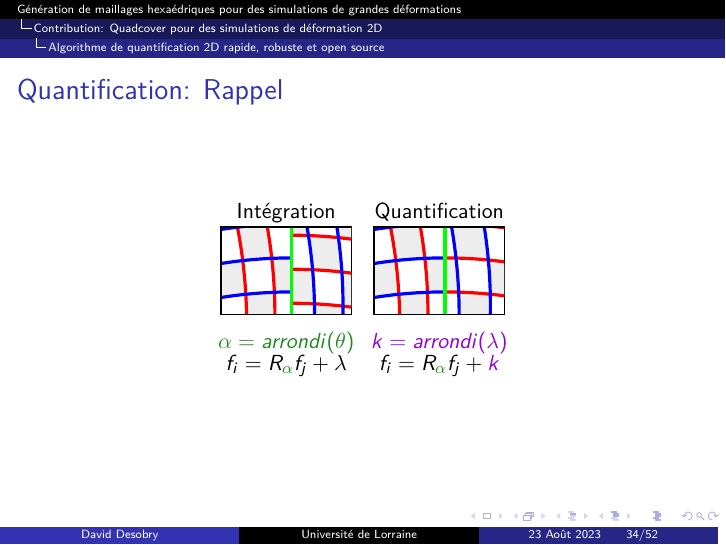
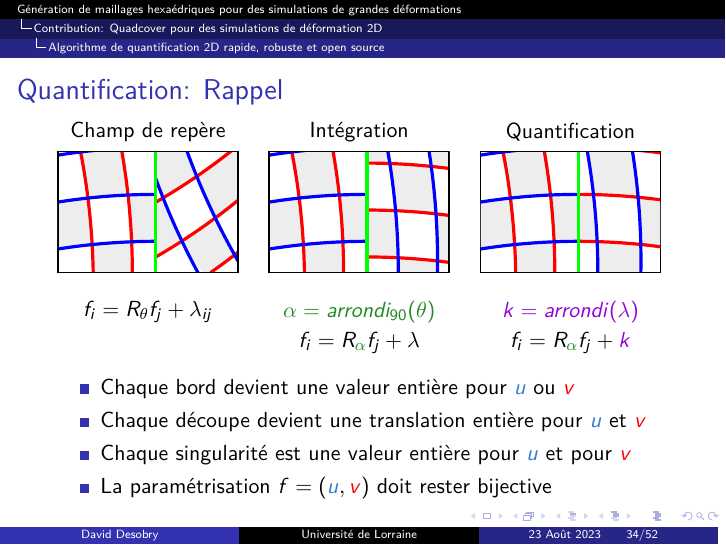
Before and after one commit to ddesobry/HexSimuSlides, LaTeX slides (main.tex, which reads tex/quantiz.tex): page 39 of 62. Compiled offline with pdfLaTeX.

Commit message:
quantiz fini

```diff
--- a/tex/quantiz.tex
+++ b/tex/quantiz.tex
@@ -1,6 +1,32 @@
 \begin{frame}{Quantification: Rappel}
     \centering
-    \begin{tikzpicture}
+    \begin{tikzpicture}[scale=1.38]
+		\begin{scope}
+			\draw[thick] (-.35, 0) -- (1.95, 0) -- (1.95, 1.55) -- (-.35, 1.55) -- cycle;
+			\clip (-.35, 0) -- (1.95, 0) -- (1.95, 1.55) -- (-.35, 1.55) -- cycle;
+			\fill[gray!14] (.06, .97) -- (.53, 1) -- (.5, 1.55) -- (-.1, 1.53);
+			\fill[gray!14] (.06, .97) -- (-.5, .9) -- (-.5, .3) -- (.1, .37);
+			\fill[gray!14] (.1, .37) -- (.57, .4) -- (.58, 0) -- (.1, 0);
+			\fill[gray!14] (.57, .4) -- (.9, .4) -- (.9, 1.) -- (.53, 1.);
+			\fill[gray!14] (.9, 1.2) -- (.9, 1.55) -- (1.3, 1.55) -- (1.44, 1.24) -- (.98, .96);
+			\fill[gray!14] (1.44, 1.24) -- (1.95, 1.6) -- (1.95, .88) -- (1.68, .67);
+			\fill[gray!14] (.9, .9) -- (.99, .98) -- (1.2, .42) -- (.9, .22);
+			\fill[gray!14] (1.53, -.05) -- (1.2, .42) -- (1.68, .67) -- (1.9, .22);
+			\draw[ultra thick, red] (0.1, 0) arc(1:11:9);
+			\draw[ultra thick, red] (.6, 0) arc(0:10:9);
+			\draw[ultra thick, blue] (.9, 0.4) arc(90:99:8);
+			\draw[ultra thick, blue] (.9, 1) arc(90:99:8);
+			\draw[ultra thick, blue] (.9, 1.6) arc(90:99:8);
+			\draw[ultra thick, red] (.9, .2) arc(-60:-50:8);
+			\draw[ultra thick, red] (.9, .9) arc(-60:-51:8);
+			\draw[ultra thick, red] (1.6, 0) arc(-55:-51:8);
+			\draw[ultra thick, blue] (.9, 1.2) arc(200:209:9);
+			\draw[ultra thick, blue] (1.3, 1.55) arc(200:210:9);
+			\draw[ultra thick, green] (.9, 0) -- (.9, 1.55);
+			\draw[thick] (-.35, 0) -- (1.95, 0) -- (1.95, 1.55) -- (-.35, 1.55) -- cycle;
+		\end{scope}
+		\node at (.8, 1.8) {Champ de repère};
+		\node at (.8, -0.5) {$f_i = R_{\theta} f_j + \lambda_{ij}$};
 		\begin{scope}[xshift=2.7cm]
 			\draw[thick] (-.35, 0) -- (1.95, 0) -- (1.95, 1.55) -- (-.35, 1.55) -- cycle;
 			\clip (-.35, 0) -- (1.95, 0) -- (1.95, 1.55) -- (-.35, 1.55) -- cycle;
@@ -28,7 +54,7 @@
 			\draw[thick] (-.35, 0) -- (1.95, 0) -- (1.95, 1.55) -- (-.35, 1.55) -- cycle;
 		\end{scope}
 		\node at (3.5, 1.8) {Intégration};
-        \node at (3.5, -0.5) {\green{$\alpha = arrondi(\theta)$}};
+		\node at (3.5, -0.5) {\green{$\alpha = arrondi_{90}(\theta)$}};
 		\node at (3.5, -.9) {$f_i = R_{\green{\alpha}} f_j + \lambda$};
 
 		\begin{scope}[xshift=5.4cm]
@@ -57,7 +83,14 @@
 		\node at (6.2, 1.8) {Quantification};
 		\node at (6.2, -.5) {\purple{$k = arrondi(\lambda)$}};
 		\node at (6.2, -0.9) {$f_i = R_{\green{\alpha}} f_j + \purple{k}$};
+
 	\end{tikzpicture}
+    \begin{itemize}
+        \item Chaque bord devient une valeur entière pour $\blue{u}$ ou $\red{v}$
+        \item Chaque découpe devient une translation entière pour $\blue{u}$ et $\red{v}$
+        \item Chaque singularité est une valeur entière pour $\blue{u}$ et pour $\red{v}$
+		\item La paramétrisation $f = (\blue{u}, \red{v})$ doit rester bijective
+    \end{itemize}
 \end{frame}
 
 \begin{frame}{Travail inspiré par: Quantized Global Parametrization}
```
Also changed, not shown: tex/cubecover.tex (+1 -1 lines). Lines whose indentation alone changed are shown as unchanged.
